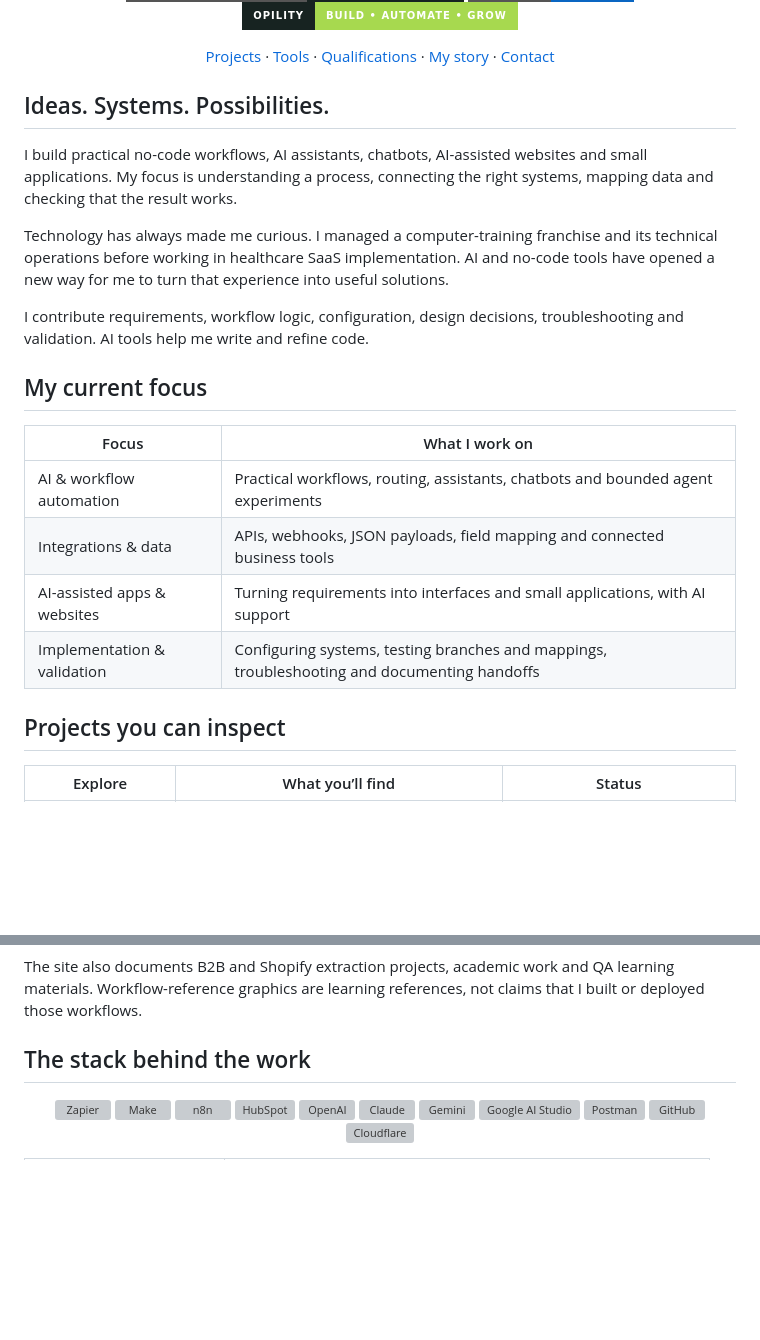
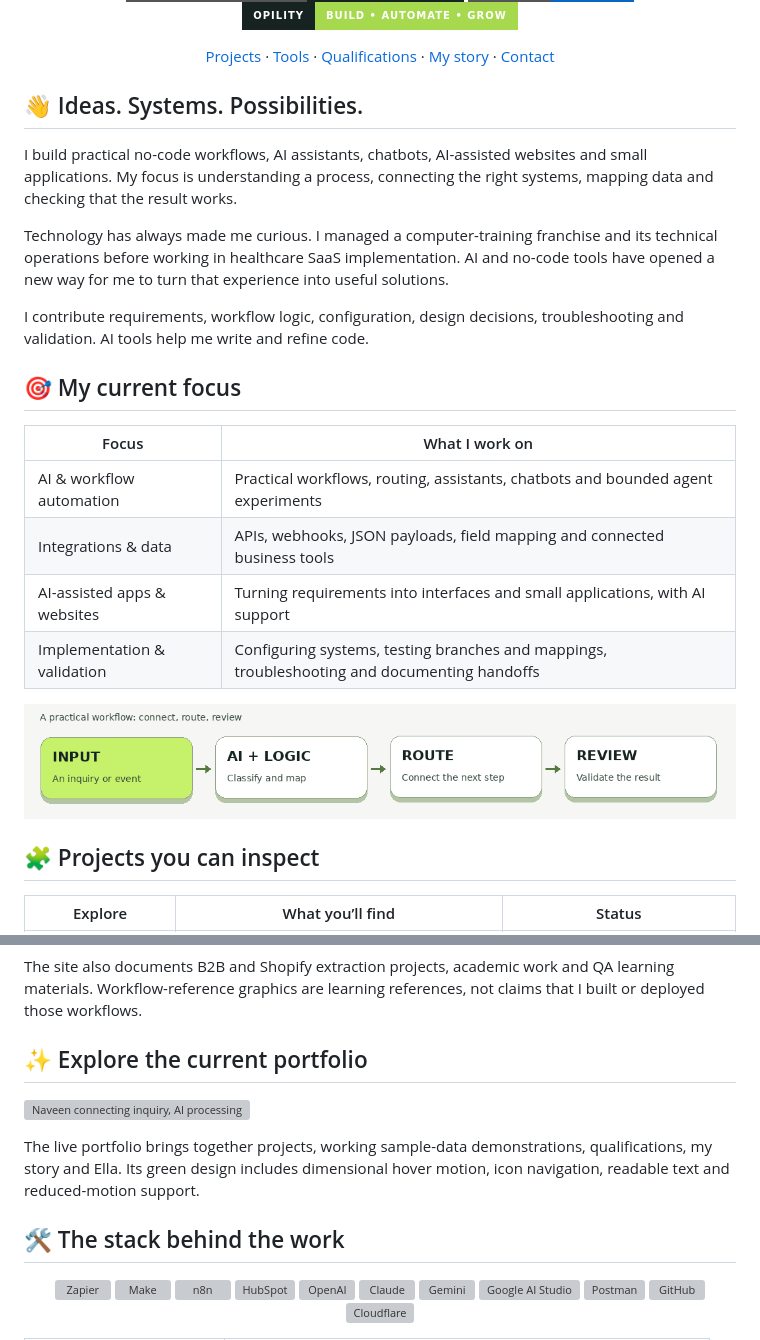
Before and after one commit to naveensharmatech/naveensharmatech, a Markdown page: README.md, 2 parts joined by grey strips. Drawn GitHub-style; pictures changed too: docs/assets/workflow-motion.gif (added); badges without logos; blank space fills up the shorter version; grey boxes are pictures that could not be loaded.

Commit message:
Refresh public profile with current portfolio visuals and animated workflow

```diff
--- a/README.md
+++ b/README.md
@@ -16,7 +18,7 @@
 
 </div>
 
-## Ideas. Systems. Possibilities.
+## 👋 Ideas. Systems. Possibilities.
 
 I build practical no-code workflows, AI assistants, chatbots, AI-assisted websites and small applications. My focus is understanding a process, connecting the right systems, mapping data and checking that the result works.
 
@@ -24,7 +26,7 @@ Technology has always made me curious. I managed a computer-training franchise a
 
 I contribute requirements, workflow logic, configuration, design decisions, troubleshooting and validation. AI tools help me write and refine code.
 
-## My current focus
+## 🎯 My current focus
 
 | Focus | What I work on |
 | --- | --- |
@@ -33,7 +35,9 @@ I contribute requirements, workflow logic, configuration, design decisions, trou
 | AI-assisted apps & websites | Turning requirements into interfaces and small applications, with AI support |
 | Implementation & validation | Configuring systems, testing branches and mappings, troubleshooting and documenting handoffs |
 
-## Projects you can inspect
+![Animated workflow: input, AI logic, routing and human review](docs/assets/workflow-motion.gif)
+
+## 🧩 Projects you can inspect
 
 | Explore | What you’ll find | Status |
 | --- | --- | --- |
@@ -46,7 +50,13 @@ I contribute requirements, workflow logic, configuration, design decisions, trou
 
 The site also documents B2B and Shopify extraction projects, academic work and QA learning materials. Workflow-reference graphics are learning references, not claims that I built or deployed those workflows.
 
-## The stack behind the work
+## ✨ Explore the current portfolio
+
+[![Naveen connecting inquiry, AI processing and a CRM](https://raw.githubusercontent.com/naveensharmatech/portfolio/main/public/images/naveen-ai-builder.jpeg)](https://naveensharma.net/)
+
+The live portfolio brings together projects, working sample-data demonstrations, qualifications, my story and Ella. Its green design includes dimensional hover motion, icon navigation, readable text and reduced-motion support.
+
+## 🛠️ The stack behind the work
 
 <p align="center">
   <img src="https://raw.githubusercontent.com/naveensharmatech/portfolio/main/public/tool-logos/zapier.svg" alt="Zapier" title="Zapier" width="38" height="38" />
```
Also changed, not shown: other parts of README.md (+8 -4 lines), 1 other file.
